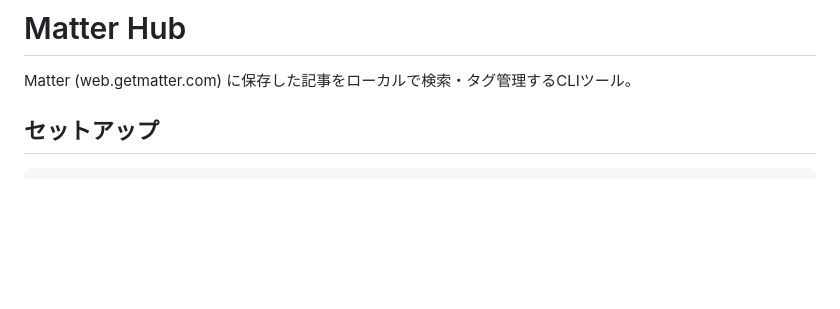
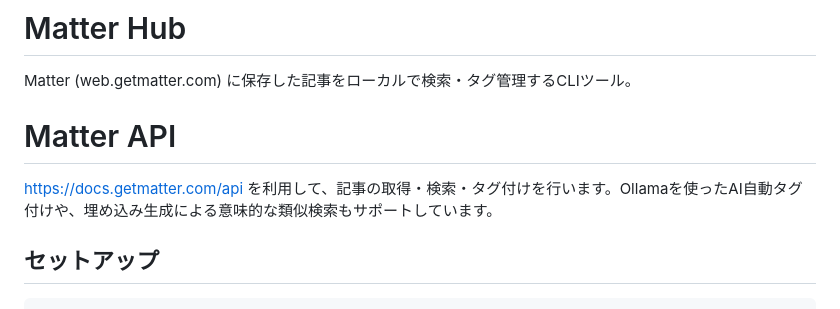
Before and after one commit to chun-mura/matter-hub, a Markdown page: README.md, the part around the change. GitHub-like rendering; blank space fills up the shorter version.

```diff
--- a/README.md
+++ b/README.md
@@ -1,6 +1,10 @@
 # Matter Hub
 
 Matter (web.getmatter.com) に保存した記事をローカルで検索・タグ管理するCLIツール。
+
+# Matter API
+
+https://docs.getmatter.com/api を利用して、記事の取得・検索・タグ付けを行います。Ollamaを使ったAI自動タグ付けや、埋め込み生成による意味的な類似検索もサポートしています。
 
 ## セットアップ
 
```
